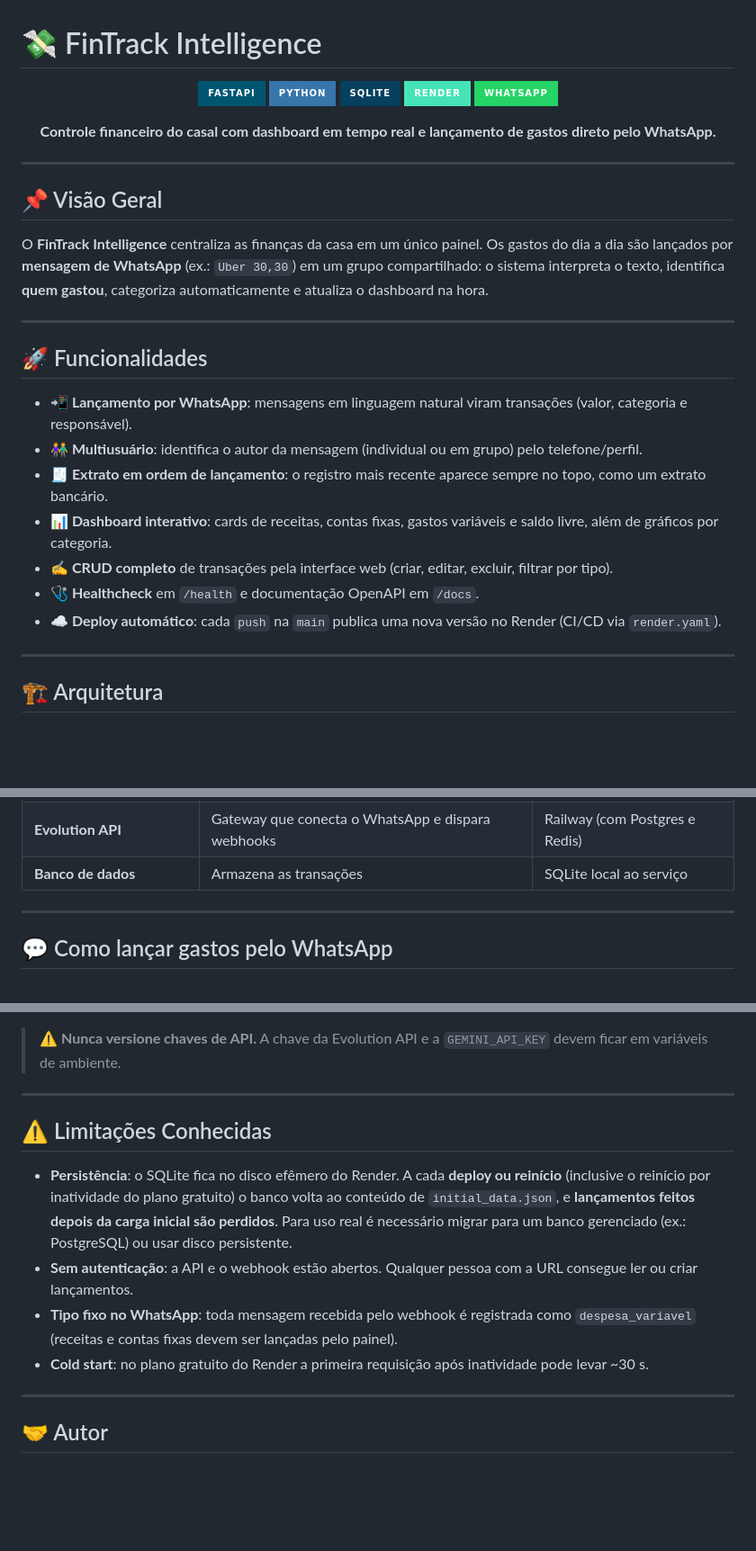
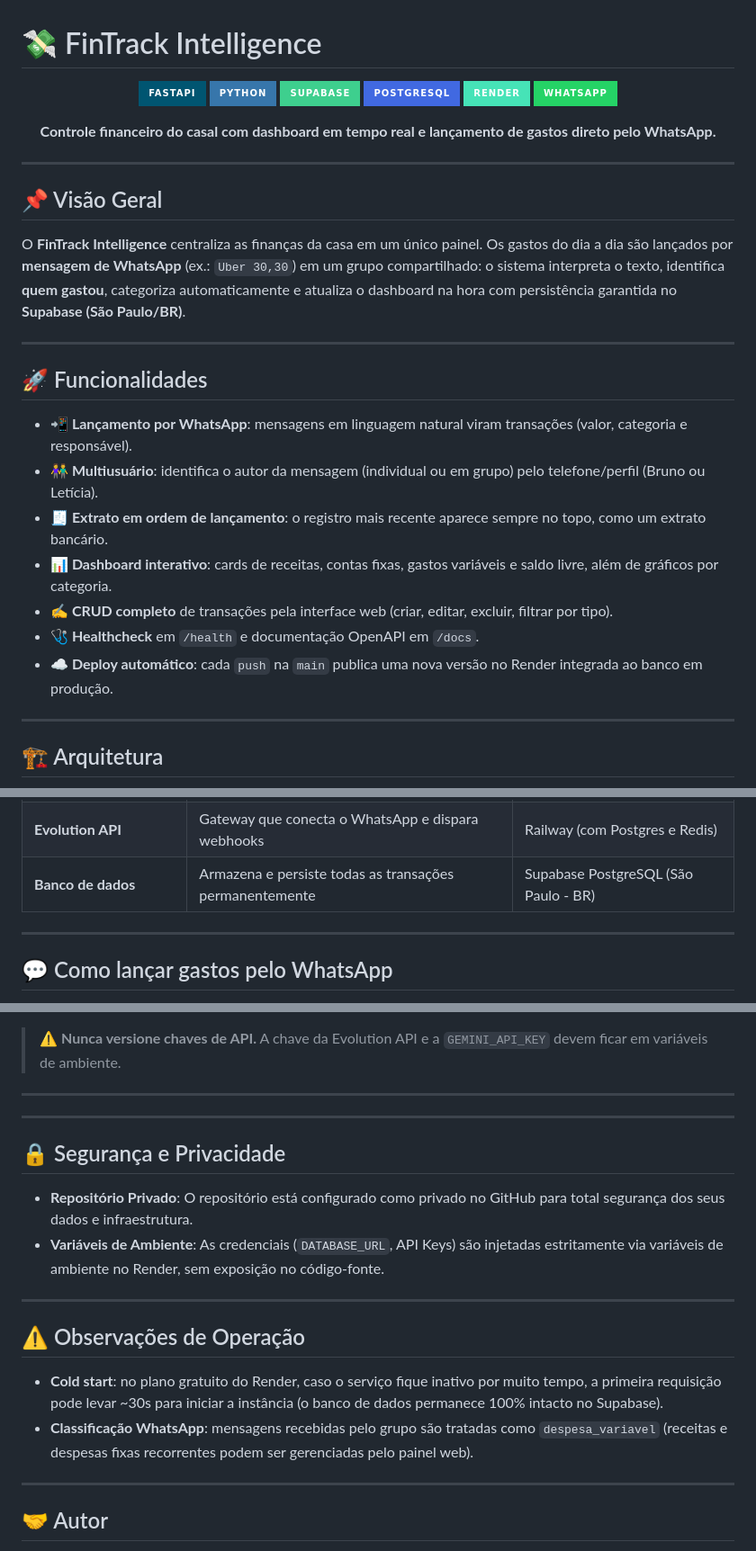
Before and after one commit to GodoyDevv/financas, a Markdown page: README.md, 3 parts joined by grey strips. Shown at 90% size. Drawn GitHub-style; badges without logos; blank space fills up the shorter version.

Commit message:
docs: update README with Supabase PostgreSQL and private repo configuration

```diff
--- a/README.md
+++ b/README.md
@@ -3,7 +3,8 @@
 <p align="center">
   <img src="https://img.shields.io/badge/FastAPI-005571?style=for-the-badge&logo=fastapi" alt="FastAPI" />
   <img src="https://img.shields.io/badge/Python-3776AB?style=for-the-badge&logo=python&logoColor=white" alt="Python" />
-  <img src="https://img.shields.io/badge/SQLite-07405E?style=for-the-badge&logo=sqlite&logoColor=white" alt="SQLite" />
+  <img src="https://img.shields.io/badge/Supabase-3ECF8E?style=for-the-badge&logo=supabase&logoColor=white" alt="Supabase" />
+  <img src="https://img.shields.io/badge/PostgreSQL-4169E1?style=for-the-badge&logo=postgresql&logoColor=white" alt="PostgreSQL" />
   <img src="https://img.shields.io/badge/Render-46E3B7?style=for-the-badge&logo=render&logoColor=black" alt="Render" />
   <img src="https://img.shields.io/badge/WhatsApp-25D366?style=for-the-badge&logo=whatsapp&logoColor=white" alt="WhatsApp" />
 </p>
@@ -18,19 +19,19 @@
 
 O **FinTrack Intelligence** centraliza as finanças da casa em um único painel. Os gastos do dia a dia são lançados
 por **mensagem de WhatsApp** (ex.: `Uber 30,30`) em um grupo compartilhado: o sistema interpreta o texto, identifica
-**quem gastou**, categoriza automaticamente e atualiza o dashboard na hora.
+**quem gastou**, categoriza automaticamente e atualiza o dashboard na hora com persistência garantida no **Supabase (São Paulo/BR)**.
 
 ---
 
 ## 🚀 Funcionalidades
 
 - **📲 Lançamento por WhatsApp**: mensagens em linguagem natural viram transações (valor, categoria e responsável).
-- **👫 Multiusuário**: identifica o autor da mensagem (individual ou em grupo) pelo telefone/perfil.
+- **👫 Multiusuário**: identifica o autor da mensagem (individual ou em grupo) pelo telefone/perfil (Bruno ou Letícia).
 - **🧾 Extrato em ordem de lançamento**: o registro mais recente aparece sempre no topo, como um extrato bancário.
 - **📊 Dashboard interativo**: cards de receitas, contas fixas, gastos variáveis e saldo livre, além de gráficos por categoria.
 - **✍️ CRUD completo** de transações pela interface web (criar, editar, excluir, filtrar por tipo).
 - **🩺 Healthcheck** em `/health` e documentação OpenAPI em `/docs`.
-- **☁️ Deploy automático**: cada `push` na `main` publica uma nova versão no Render (CI/CD via `render.yaml`).
+- **☁️ Deploy automático**: cada `push` na `main` publica uma nova versão no Render integrada ao banco em produção.
 
 ---
 
@@ -48,7 +49,7 @@ flowchart LR
 | :--- | :--- | :--- |
 | **FinTrack API + Dashboard** | Regras de negócio, parser, API REST e interface web | Render (Web Service) |
 | **Evolution API** | Gateway que conecta o WhatsApp e dispara webhooks | Railway (com Postgres e Redis) |
-| **Banco de dados** | Armazena as transações | SQLite local ao serviço |
+| **Banco de dados** | Armazena e persiste todas as transações permanentemente | Supabase PostgreSQL (São Paulo - BR) |
 
 ---
 
@@ -143,16 +144,19 @@ O deploy é feito no **Render** a partir do [`render.yaml`](render.yaml):
 
 ---
 
-## ⚠️ Limitações Conhecidas
+---
 
-- **Persistência**: o SQLite fica no disco efêmero do Render. A cada **deploy ou reinício** (inclusive o
-  reinício por inatividade do plano gratuito) o banco volta ao conteúdo de `initial_data.json`, e
-  **lançamentos feitos depois da carga inicial são perdidos**. Para uso real é necessário migrar para um banco
-  gerenciado (ex.: PostgreSQL) ou usar disco persistente.
-- **Sem autenticação**: a API e o webhook estão abertos. Qualquer pessoa com a URL consegue ler ou criar lançamentos.
-- **Tipo fixo no WhatsApp**: toda mensagem recebida pelo webhook é registrada como `despesa_variavel`
-  (receitas e contas fixas devem ser lançadas pelo painel).
-- **Cold start**: no plano gratuito do Render a primeira requisição após inatividade pode levar ~30 s.
+## 🔒 Segurança e Privacidade
+
+- **Repositório Privado**: O repositório está configurado como privado no GitHub para total segurança dos seus dados e infraestrutura.
+- **Variáveis de Ambiente**: As credenciais (`DATABASE_URL`, API Keys) são injetadas estritamente via variáveis de ambiente no Render, sem exposição no código-fonte.
+
+---
+
+## ⚠️ Observações de Operação
+
+- **Cold start**: no plano gratuito do Render, caso o serviço fique inativo por muito tempo, a primeira requisição pode levar ~30s para iniciar a instância (o banco de dados permanece 100% intacto no Supabase).
+- **Classificação WhatsApp**: mensagens recebidas pelo grupo são tratadas como `despesa_variavel` (receitas e despesas fixas recorrentes podem ser gerenciadas pelo painel web).
 
 ---
 
```
Also changed, not shown: other parts of README.md (+1 -1 lines).
